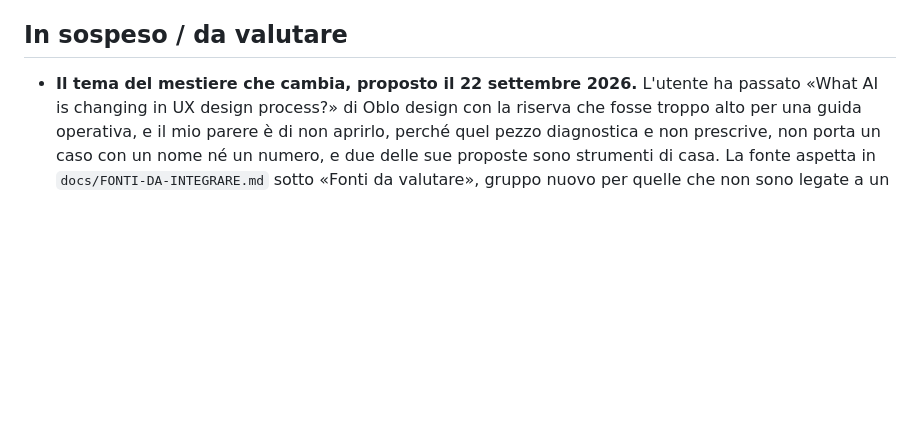
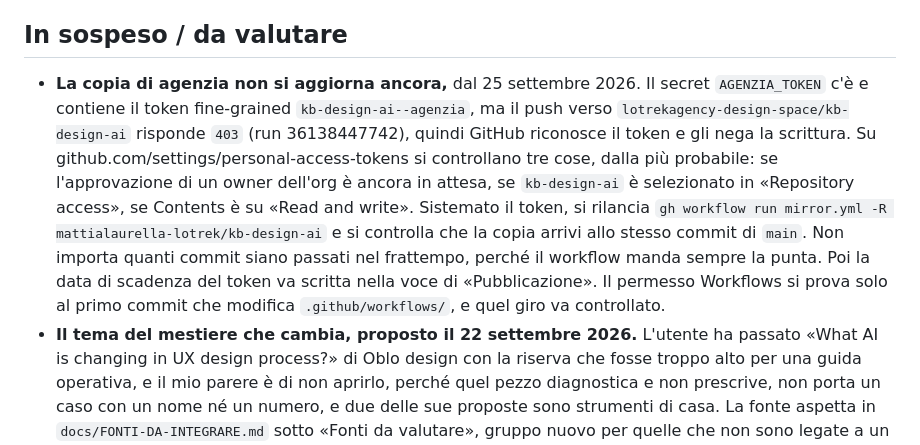
Before and after one commit to mattialaurella-lotrek/kb-design-ai, a Markdown page: docs/MEMORY.md, the part around the change. Rendered like a GitHub page; blank space fills up the shorter version.

Commit message:
Annota il token della copia di agenzia fra i punti in sospeso
Il push verso lotrekagency-design-space risponde 403, e la nota dice
cosa controllare e come chiudere.

Co-Authored-By: Claude Opus 5.5 <noreply@anthropic.com>

```diff
--- a/docs/MEMORY.md
+++ b/docs/MEMORY.md
@@ -221,6 +221,7 @@ La sezione «I comandi di Claude Code» porta una tabella di cinquantanove righe
 
 
 ## In sospeso / da valutare
+- **La copia di agenzia non si aggiorna ancora,** dal 25 settembre 2026. Il secret `AGENZIA_TOKEN` c'è e contiene il token fine-grained `kb-design-ai--agenzia`, ma il push verso `lotrekagency-design-space/kb-design-ai` risponde `403` (run 36138447742), quindi GitHub riconosce il token e gli nega la scrittura. Su github.com/settings/personal-access-tokens si controllano tre cose, dalla più probabile: se l'approvazione di un owner dell'org è ancora in attesa, se `kb-design-ai` è selezionato in «Repository access», se Contents è su «Read and write». Sistemato il token, si rilancia `gh workflow run mirror.yml -R mattialaurella-lotrek/kb-design-ai` e si controlla che la copia arrivi allo stesso commit di `main`. Non importa quanti commit siano passati nel frattempo, perché il workflow manda sempre la punta. Poi la data di scadenza del token va scritta nella voce di «Pubblicazione». Il permesso Workflows si prova solo al primo commit che modifica `.github/workflows/`, e quel giro va controllato.
 - **Il tema del mestiere che cambia, proposto il 22 settembre 2026.** L'utente ha passato «What AI is changing in UX design process?» di Oblo design con la riserva che fosse troppo alto per una guida operativa, e il mio parere è di non aprirlo, perché quel pezzo diagnostica e non prescrive, non porta un caso con un nome né un numero, e due delle sue proposte sono strumenti di casa. La fonte aspetta in `docs/FONTI-DA-INTEGRARE.md` sotto «Fonti da valutare», gruppo nuovo per quelle che non sono legate a un lavoro e che per questo non portano lo stato. Tre cose se ne salvano e hanno già una destinazione, cioè gli intent layer per «Progettare il contesto», il rischio di una sintesi debole e le persona sintetiche per `T4`, e la misura che conta il tempo risparmiato e non la qualità per «Verificare il risultato».
 - **I casi aperti del primo giro di `npm run check-repos`** (18 settembre 2026). Venti repository sono fermi da oltre un anno, e nove sono demo di Codrops, che il testo dichiara già esperimenti da studiare e non librerie da installare, quindi non contano. Restano undici librerie vere, elencate nel changelog di quel giorno, fra cui `NateBaldwinDesign/proportio` ferma da 1.025 giorni, e nessuno ha ancora deciso cosa farne. Il gruppo delle licenze è rumoroso con le sue trentasei voci, quasi tutte skill senza file di licenza, e il filtro andrebbe ristretto alle sole librerie che finiscono dentro un prototipo, dove la licenza conta davvero.
 - **Le categorie del catalogo delle skill sono H3** come le sezioni che si leggono, quindi nella spalla un contenitore di link pesa quanto un capitolo di prosa. Per le librerie il problema è risolto (le cinque sezioni sono diventate sottotitoli dentro «Librerie per asset ed effetti»); per il catalogo delle skill no.
```
